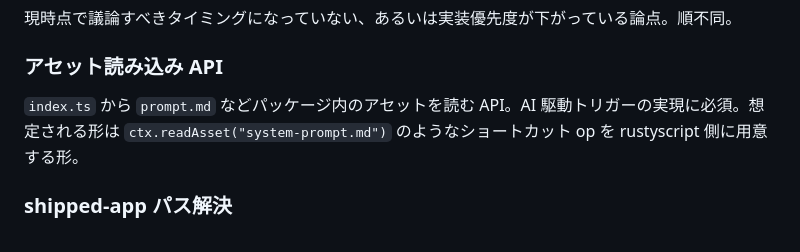
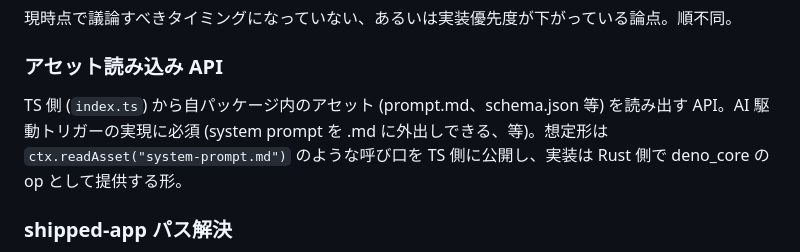
Before and after one commit to Mikoshiba-Kyu/chamberlain-ai, a Markdown page: docs/architecture.md, the part around the change. Drawn GitHub-style.

Commit message:
Clarify asset-loading API entry point in architecture doc
The earlier phrasing "rustyscript 側に用意する" made it sound as if the
API surface itself lived on the Rust side. It doesn't — developers call
it from TS (from index.ts), and Rust only provides the implementation
via a deno_core op.

Co-Authored-By: Claude Opus 4.7 <noreply@anthropic.com>

```diff
--- a/docs/architecture.md
+++ b/docs/architecture.md
@@ -276,7 +276,7 @@ AI 駆動トリガーは prompt / MD / スキーマ等のアセットを持ち
 
 ### アセット読み込み API
 
-`index.ts` から `prompt.md` などパッケージ内のアセットを読む API。AI 駆動トリガーの実現に必須。想定される形は `ctx.readAsset("system-prompt.md")` のようなショートカット op を rustyscript 側に用意する形。
+TS 側 (`index.ts`) から自パッケージ内のアセット (prompt.md、schema.json 等) を読み出す API。AI 駆動トリガーの実現に必須 (system prompt を .md に外出しできる、等)。想定形は `ctx.readAsset("system-prompt.md")` のような呼び口を TS 側に公開し、実装は Rust 側で deno_core の op として提供する形。
 
 ### shipped-app パス解決
 
```
